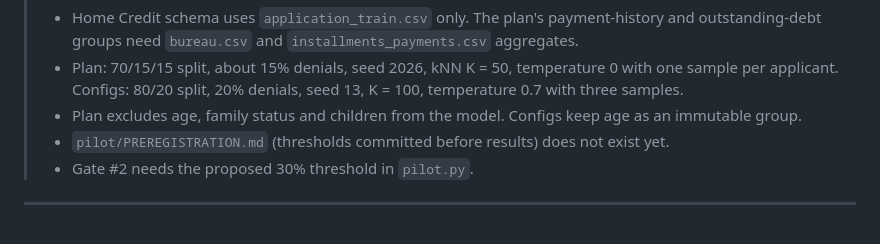
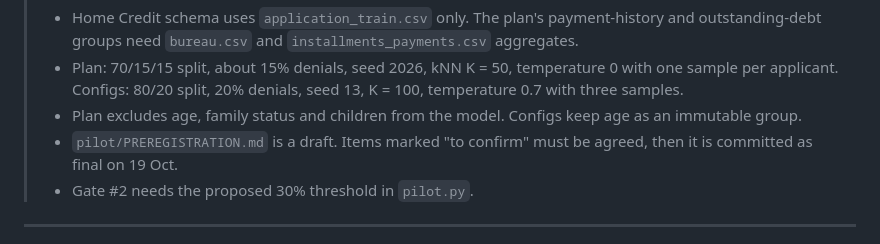
Before and after one commit to minhquan-maker/VeriReason, a Markdown page: README.md, the part around the change. GitHub-like rendering.

Commit message:
docs: add draft pilot pre-registration
Co-Authored-By: Claude Sonnet 5.5 <noreply@anthropic.com>
Claude-Session: https://claude.ai/code/session_01Razuu4UszC2t7iS1NeddHq

```diff
--- a/README.md
+++ b/README.md
@@ -45,7 +45,7 @@ Train model → Select denied → Generate → Extract claims → Verify → (Re
 > - Plan: 70/15/15 split, about 15% denials, seed 2026, kNN K = 50, temperature 0 with one sample
 >   per applicant. Configs: 80/20 split, 20% denials, seed 13, K = 100, temperature 0.7 with three samples.
 > - Plan excludes age, family status and children from the model. Configs keep age as an immutable group.
-> - `pilot/PREREGISTRATION.md` (thresholds committed before results) does not exist yet.
+> - `pilot/PREREGISTRATION.md` is a draft. Items marked "to confirm" must be agreed, then it is committed as final on 19 Oct.
 > - Gate #2 needs the proposed 30% threshold in `pilot.py`.
 
 ---
```
Also changed, not shown: docs/ROADMAP.md (+1 -1 lines), pilot/PREREGISTRATION.md (added, +100 -0 lines).
